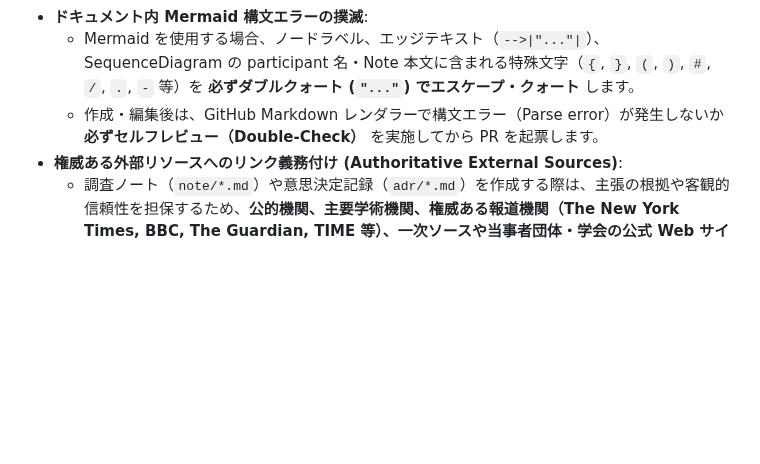
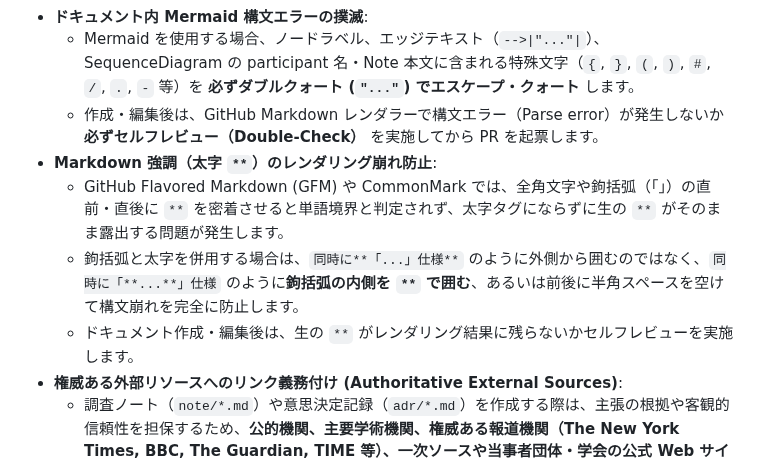
Before and after one commit to AobaIwaki123/ai-workspace, a Markdown page: AGENTS.md, the part around the change. Rendered like a GitHub page; blank space fills up the shorter version.

Commit message:
docs: add rule to prevent markdown bold rendering breakage

```diff
--- a/AGENTS.md
+++ b/AGENTS.md
@@ -99,6 +99,10 @@ ai-workspace全体に関する規約やworkspace単位の規約について、
 - **ドキュメント内 Mermaid 構文エラーの撲滅**:
   - Mermaid を使用する場合、ノードラベル、エッジテキスト（`-->|"..."|`）、SequenceDiagram の participant 名・Note 本文に含まれる特殊文字（`{`, `}`, `(`, `)`, `#`, `/`, `.`, `-` 等）を **必ずダブルクォート (`"..."`) でエスケープ・クォート** します。
   - 作成・編集後は、GitHub Markdown レンダラーで構文エラー（Parse error）が発生しないか **必ずセルフレビュー（Double-Check）** を実施してから PR を起票します。
+- **Markdown 強調（太字 `**`）のレンダリング崩れ防止**:
+  - GitHub Flavored Markdown (GFM) や CommonMark では、全角文字や鉤括弧（「」）の直前・直後に `**` を密着させると単語境界と判定されず、太字タグにならずに生の `**` がそのまま露出する問題が発生します。
+  - 鉤括弧と太字を併用する場合は、`同時に**「...」仕様**` のように外側から囲むのではなく、`同時に「**...**」仕様` のように**鉤括弧の内側を `**` で囲む**、あるいは前後に半角スペースを空けて構文崩れを完全に防止します。
+  - ドキュメント作成・編集後は、生の `**` がレンダリング結果に残らないかセルフレビューを実施します。
 - **権威ある外部リソースへのリンク義務付け (Authoritative External Sources)**:
   - 調査ノート（`note/*.md`）や意思決定記録（`adr/*.md`）を作成する際は、主張の根拠や客観的信頼性を担保するため、**公的機関、主要学術機関、権威ある報道機関（The New York Times, BBC, The Guardian, TIME 等）、一次ソースや当事者団体・学会の公式 Web サイトへのハイパーリンクを必ず複数提示・記載**します。
   - 単なる伝聞や二次まとめ情報ではなく、信頼できる一次情報源へのアクセスを確保します。
```
